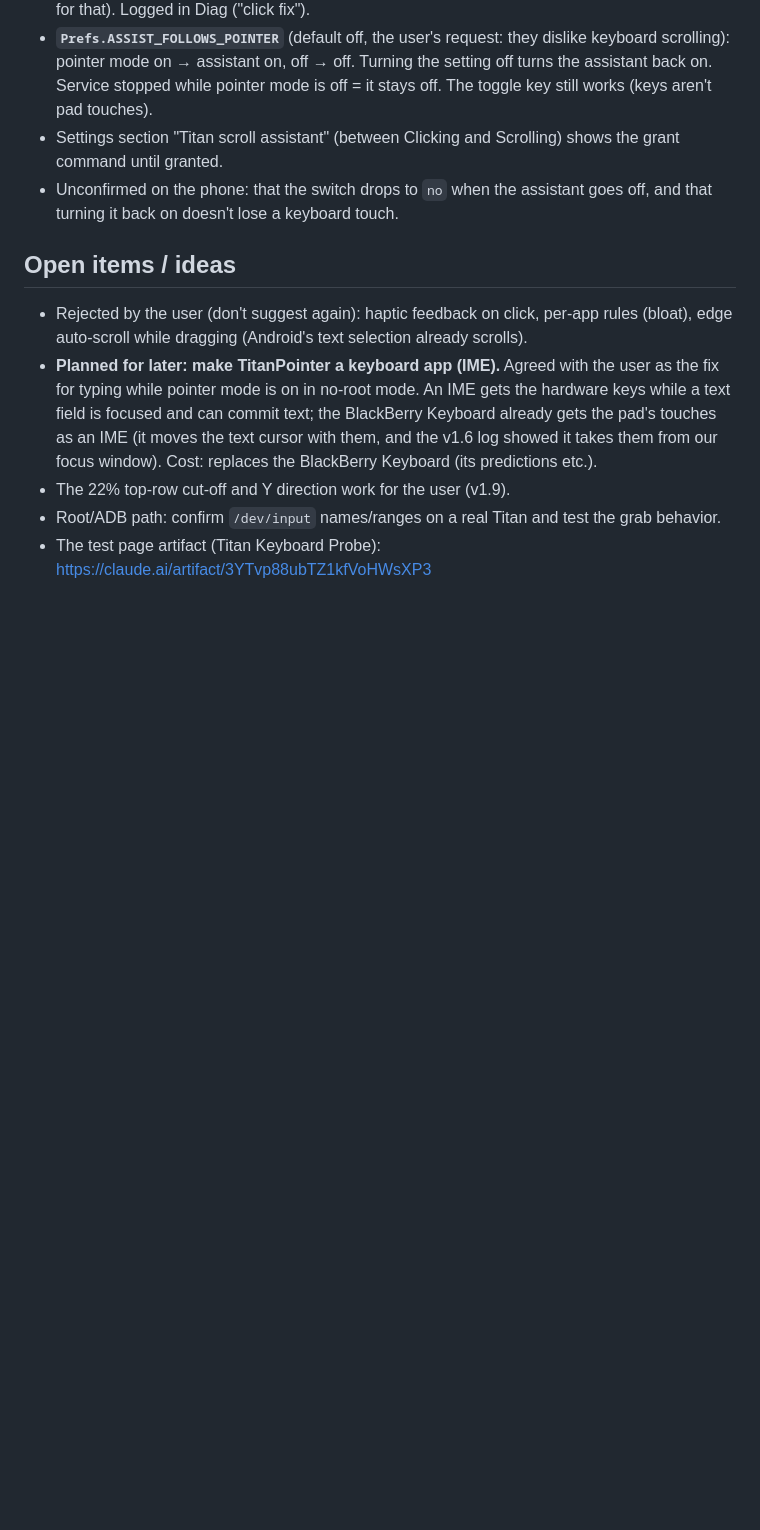
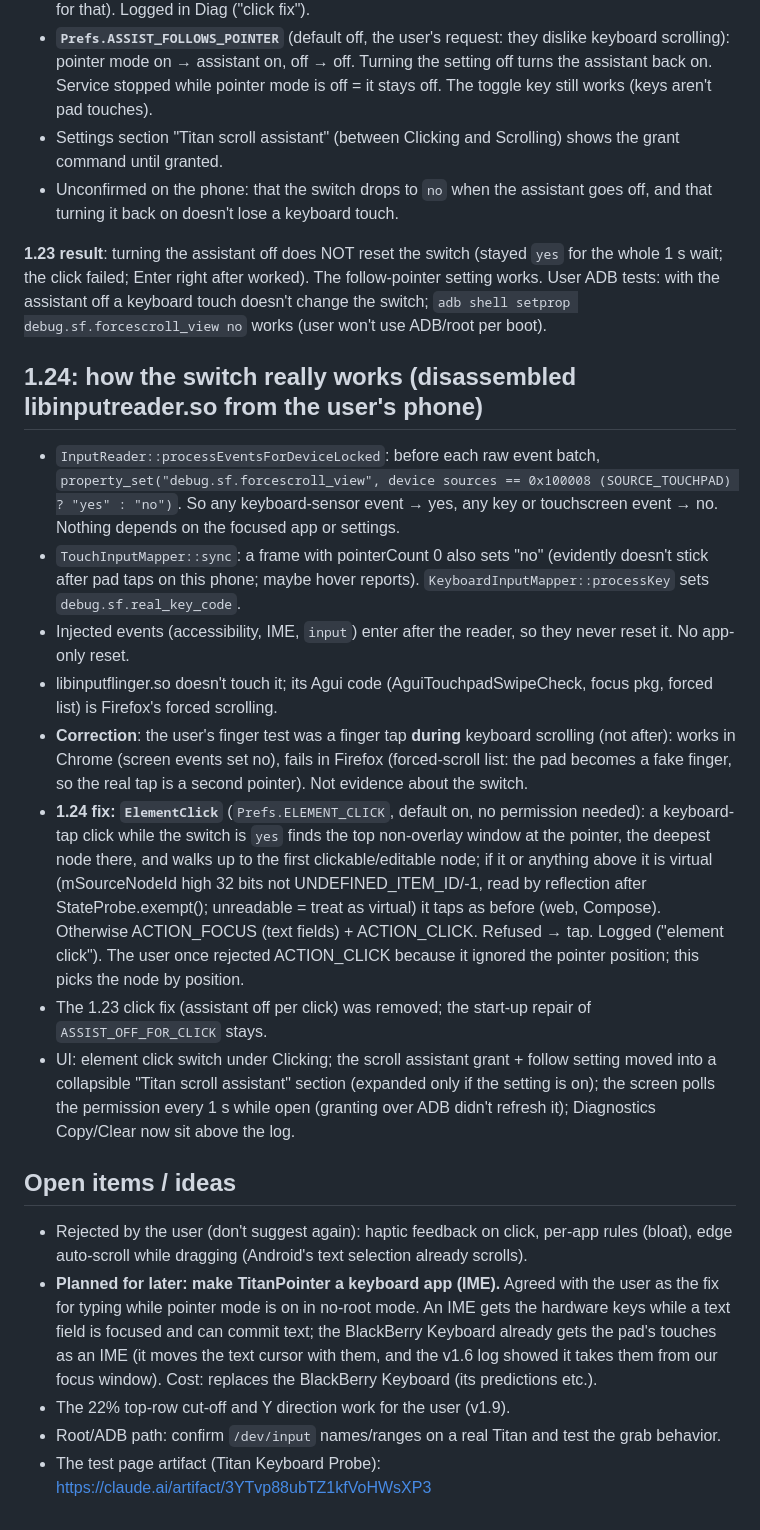
Before and after one commit to htubdawg/TitanPointer, a Markdown page: CLAUDE.md, the part around the change. Drawn GitHub-style; blank space fills up the shorter version.

```diff
--- a/CLAUDE.md
+++ b/CLAUDE.md
@@ -295,6 +295,33 @@ android.permission.WRITE_SECURE_SETTINGS`; needs the build installed first). `Sc
 - Unconfirmed on the phone: that the switch drops to `no` when the assistant goes off, and that turning it back on
   doesn't lose a keyboard touch.
 
+**1.23 result**: turning the assistant off does NOT reset the switch (stayed `yes` for the whole 1 s wait; the click
+failed; Enter right after worked). The follow-pointer setting works. User ADB tests: with the assistant off a keyboard
+touch doesn't change the switch; `adb shell setprop debug.sf.forcescroll_view no` works (user won't use ADB/root per boot).
+
+## 1.24: how the switch really works (disassembled libinputreader.so from the user's phone)
+- `InputReader::processEventsForDeviceLocked`: before each raw event batch, `property_set("debug.sf.forcescroll_view",
+  device sources == 0x100008 (SOURCE_TOUCHPAD) ? "yes" : "no")`. So any keyboard-sensor event → yes, any key or
+  touchscreen event → no. Nothing depends on the focused app or settings.
+- `TouchInputMapper::sync`: a frame with pointerCount 0 also sets "no" (evidently doesn't stick after pad taps on
+  this phone; maybe hover reports). `KeyboardInputMapper::processKey` sets `debug.sf.real_key_code`.
+- Injected events (accessibility, IME, `input`) enter after the reader, so they never reset it. No app-only reset.
+- libinputflinger.so doesn't touch it; its Agui code (AguiTouchpadSwipeCheck, focus pkg, forced list) is Firefox's
+  forced scrolling.
+- **Correction**: the user's finger test was a finger tap **during** keyboard scrolling (not after): works in Chrome
+  (screen events set no), fails in Firefox (forced-scroll list: the pad becomes a fake finger, so the real tap is a
+  second pointer). Not evidence about the switch.
+- **1.24 fix: `ElementClick`** (`Prefs.ELEMENT_CLICK`, default on, no permission needed): a keyboard-tap click while the
+  switch is `yes` finds the top non-overlay window at the pointer, the deepest node there, and walks up to the first
+  clickable/editable node; if it or anything above it is virtual (mSourceNodeId high 32 bits not UNDEFINED_ITEM_ID/-1,
+  read by reflection after StateProbe.exempt(); unreadable = treat as virtual) it taps as before (web, Compose).
+  Otherwise ACTION_FOCUS (text fields) + ACTION_CLICK. Refused → tap. Logged ("element click"). The user once
+  rejected ACTION_CLICK because it ignored the pointer position; this picks the node by position.
+- The 1.23 click fix (assistant off per click) was removed; the start-up repair of `ASSIST_OFF_FOR_CLICK` stays.
+- UI: element click switch under Clicking; the scroll assistant grant + follow setting moved into a collapsible
+  "Titan scroll assistant" section (expanded only if the setting is on); the screen polls the permission every 1 s
+  while open (granting over ADB didn't refresh it); Diagnostics Copy/Clear now sit above the log.
+
 ## Open items / ideas
 - Rejected by the user (don't suggest again): haptic feedback on click, per-app rules (bloat), edge
   auto-scroll while dragging (Android's text selection already scrolls).
```
Also changed, not shown: README.md (+30 -32 lines), docs/images/settings-3.png, docs/images/settings-4.png, 10 other files.
